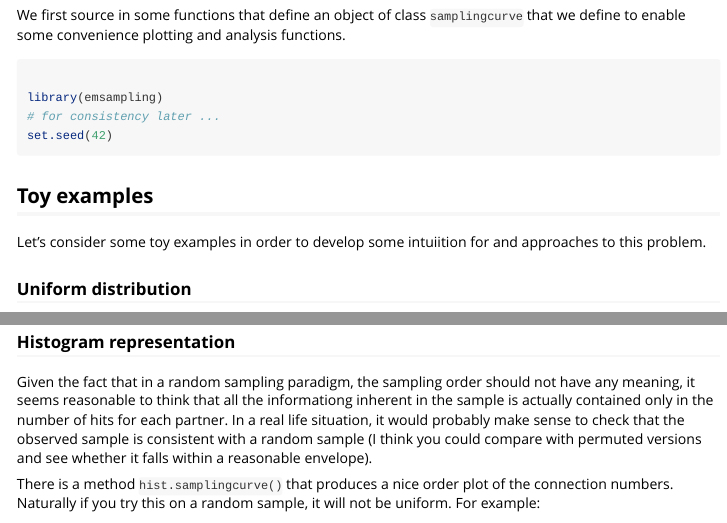
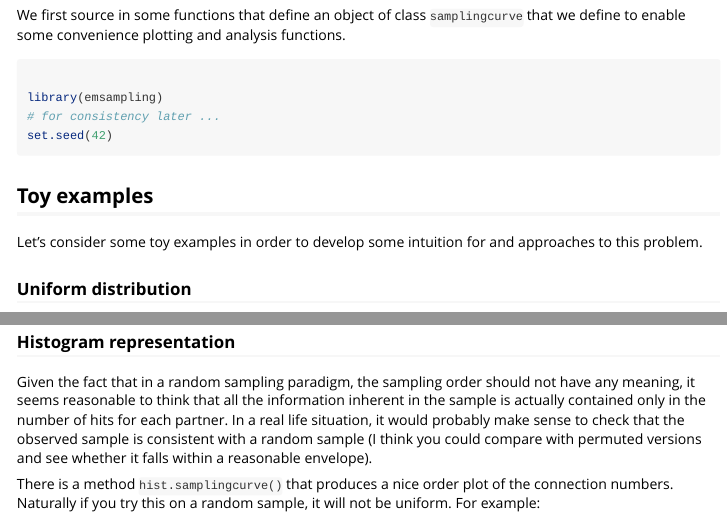
Before and after one commit to jefferis/emsampling, an R Markdown document (vignettes/syntheticsamplingtrials.Rmd): the page in a window 1100 px wide, from 370 px down, and a second part further down, joined at a grey line. Rendered offline with R 4.5, knitr and Pandoc, with nearby package versions; some code elsewhere in the file could not run offline.

Commit message:
Spelling

````diff
--- a/vignettes/syntheticsamplingtrials.Rmd
+++ b/vignettes/syntheticsamplingtrials.Rmd
@@ -39,7 +39,7 @@ set.seed(42)
 ```
 
 ## Toy examples
-Let's consider some toy examples in order to develop some intuiition for and
+Let's consider some toy examples in order to develop some intuition for and
 approaches to this problem.
 
 ### Uniform distribution
@@ -343,7 +343,7 @@ lines(scuniformr, rand=2000, mean=TRUE, col='blue')
 ### Histogram representation
 
 Given the fact that in a random sampling paradigm, the sampling order should not
-have any meaning, it seems reasonable to think that all the informationg
+have any meaning, it seems reasonable to think that all the information
 inherent in the sample is actually contained only in the number of hits for each
 partner. In a real life situation, it would probably make sense to check that
 the observed sample is consistent with a random sample (I think you could
````
Also changed, not shown: vignettes/syntheticsamplingtrials.Rmd (2 more changed lines), 1 other file.
